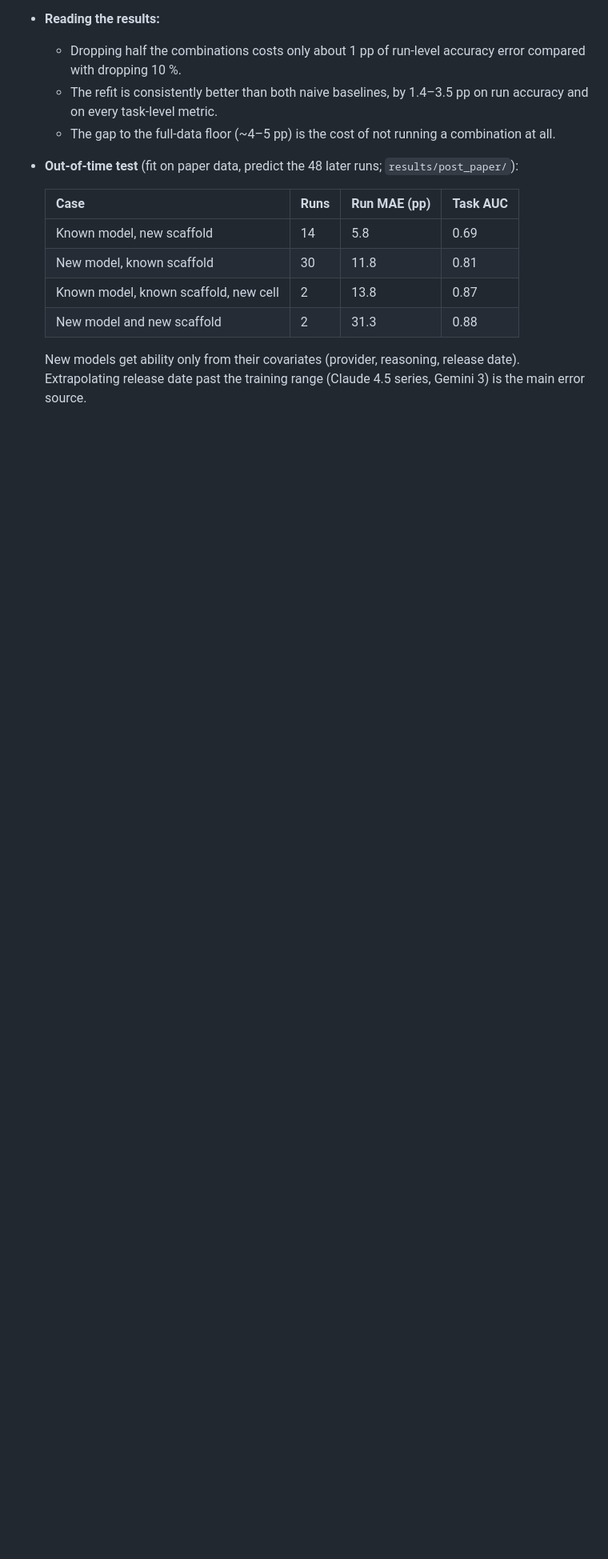
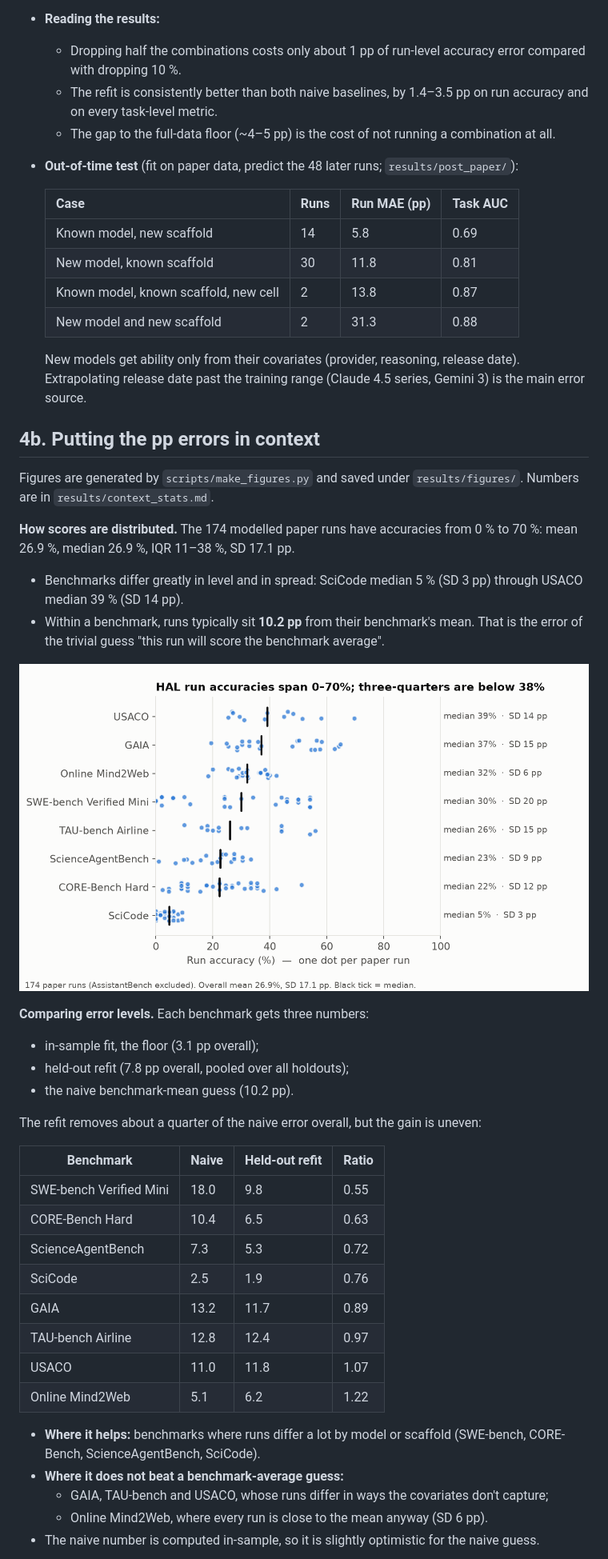
Before and after one commit to EmmaShedden/hal-extension, a Markdown page: REPORT.md, the part around one of its changes. Shown at 80% size. Rendered like a GitHub page; pictures changed too: results/figures/run_accuracy_by_benchmark.png (added); blank space fills up the shorter version.

```diff
--- a/REPORT.md
+++ b/REPORT.md
@@ -159,3 +159,36 @@ The top-20 candidates are in `results/tables/candidates_top20.md`, and all metri
 
   New models get ability only from their covariates (provider, reasoning, release date). Extrapolating release date past the training range (Claude 4.5 series, Gemini 3) is the main error source.
 
+## 4b. Putting the pp errors in context
+Figures are generated by `scripts/make_figures.py` and saved under `results/figures/`. Numbers are in `results/context_stats.md`.
+
+**How scores are distributed.** The 174 modelled paper runs have accuracies from 0 % to 70 %: mean 26.9 %, median 26.9 %, IQR 11–38 %, SD 17.1 pp.
+* Benchmarks differ greatly in level and in spread: SciCode median 5 % (SD 3 pp) through USACO median 39 % (SD 14 pp).
+* Within a benchmark, runs typically sit **10.2 pp** from their benchmark's mean. That is the error of the trivial guess "this run will score the benchmark average".
+
+![Run accuracy by benchmark](results/figures/run_accuracy_by_benchmark.png)
+
+**Comparing error levels.** Each benchmark gets three numbers:
+* in-sample fit, the floor (3.1 pp overall);
+* held-out refit (7.8 pp overall, pooled over all holdouts);
+* the naive benchmark-mean guess (10.2 pp).
+
+The refit removes about a quarter of the naive error overall, but the gain is uneven:
+
+| Benchmark | Naive | Held-out refit | Ratio |
+|---|---|---|---|
+| SWE-bench Verified Mini | 18.0 | 9.8 | 0.55 |
+| CORE-Bench Hard | 10.4 | 6.5 | 0.63 |
+| ScienceAgentBench | 7.3 | 5.3 | 0.72 |
+| SciCode | 2.5 | 1.9 | 0.76 |
+| GAIA | 13.2 | 11.7 | 0.89 |
+| TAU-bench Airline | 12.8 | 12.4 | 0.97 |
+| USACO | 11.0 | 11.8 | 1.07 |
+| Online Mind2Web | 5.1 | 6.2 | 1.22 |
+
+* **Where it helps:** benchmarks where runs differ a lot by model or scaffold (SWE-bench, CORE-Bench, ScienceAgentBench, SciCode).
+* **Where it does not beat a benchmark-average guess:**
+  - GAIA, TAU-bench and USACO, whose runs differ in ways the covariates don't capture;
+  - Online Mind2Web, where every run is close to the mean anyway (SD 6 pp).
+* The naive number is computed in-sample, so it is slightly optimistic for the naive guess.
+
```
Also changed, not shown: other parts of REPORT.md (+14 -0 lines), results/context_stats.md (added, +11 -0 lines), summary.md (+3 -0 lines), results/figures/error_in_context.png (added), results/figures/holdout_pred_vs_obs.png (added), results/figures/task_solve_rates.png (added), 4 other files.
